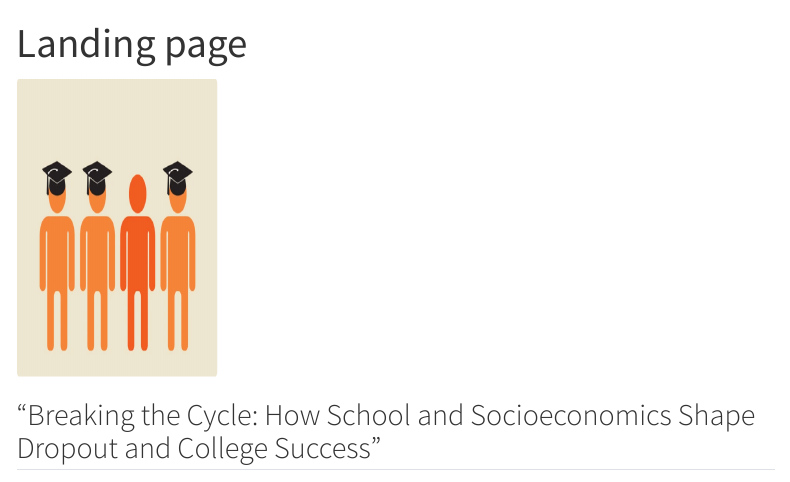
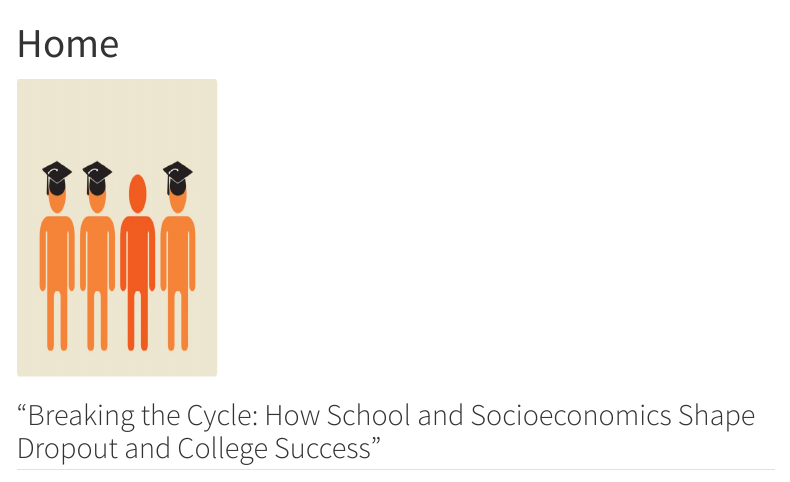
Before and after one commit to joyjessica/DSAN_5000_project, a Quarto document (index.qmd): the page in a window 1100 px wide, from its top. Rendered offline with R 4.5, knitr and Pandoc in place of Quarto, with nearby package versions; a font, style sheet, LaTeX package, included part or bibliography that could not be used is replaced or left out; menus at the side of the page are left out.

Commit message:
retest build

```diff
--- a/index.qmd
+++ b/index.qmd
@@ -1,6 +1,6 @@
 ---
-title: "Landing page"
-bibliography: references.bib
+title: "Home"
+bibliography: assets/references.bib
 ---
 
 ![](images/dropouts.png){width=200 height=300}
```
Also changed, not shown: 6 other files.
